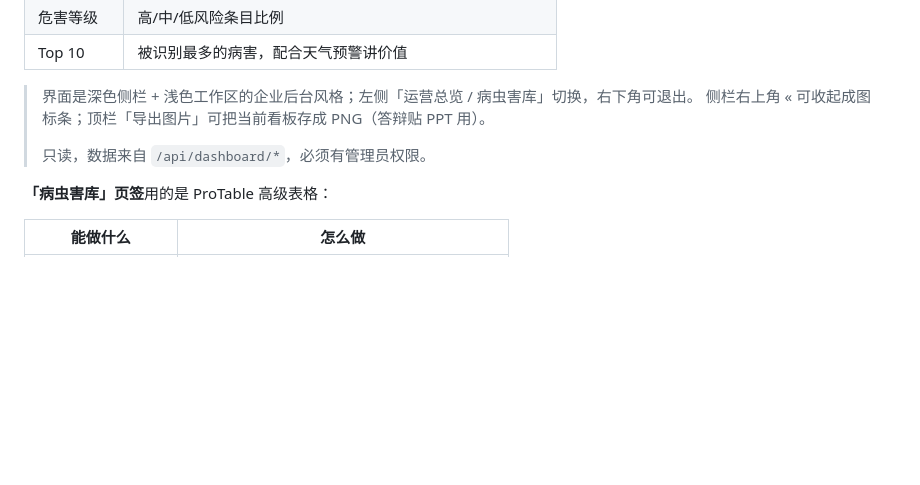
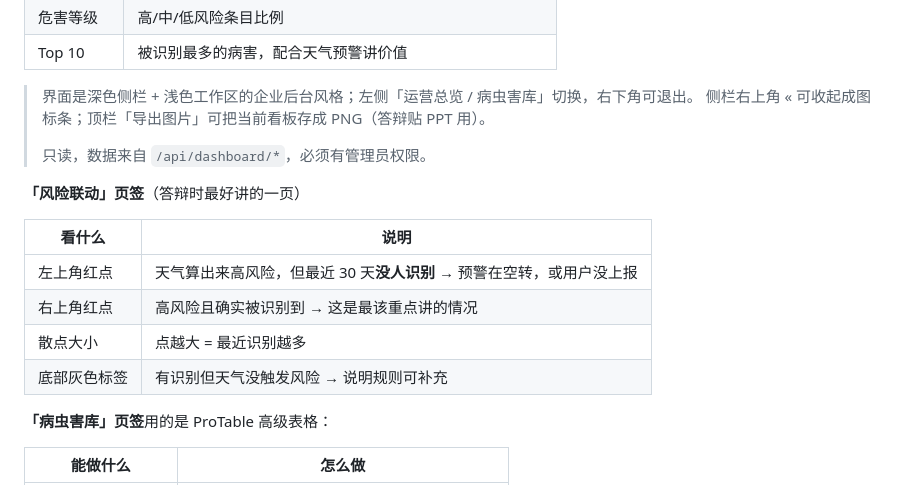
Before and after one commit to yinlang1314/hezhen, a Markdown page: docs/操作手册.md, the part around the change. GitHub-like rendering; blank space fills up the shorter version.

```diff
--- a/docs/操作手册.md
+++ b/docs/操作手册.md
@@ -546,6 +546,15 @@ npm run dev      # http://localhost:3002
 >
 > 只读，数据来自 `/api/dashboard/*`，必须有管理员权限。
 
+**「风险联动」页签**（答辩时最好讲的一页）
+
+| 看什么 | 说明 |
+|---|---|
+| 左上角红点 | 天气算出来高风险，但最近 30 天**没人识别** → 预警在空转，或用户没上报 |
+| 右上角红点 | 高风险且确实被识别到 → 这是最该重点讲的情况 |
+| 散点大小 | 点越大 = 最近识别越多 |
+| 底部灰色标签 | 有识别但天气没触发风险 → 说明规则可补充 |
+
 **「病虫害库」页签**用的是 ProTable 高级表格：
 
 | 能做什么 | 怎么做 |
```
Also changed, not shown: docs/小程序真机验收清单.md (added, +85 -0 lines), docs/开发文档.md (+19 -0 lines), docs/assets/dash-risk.png (added), 8 other files.
